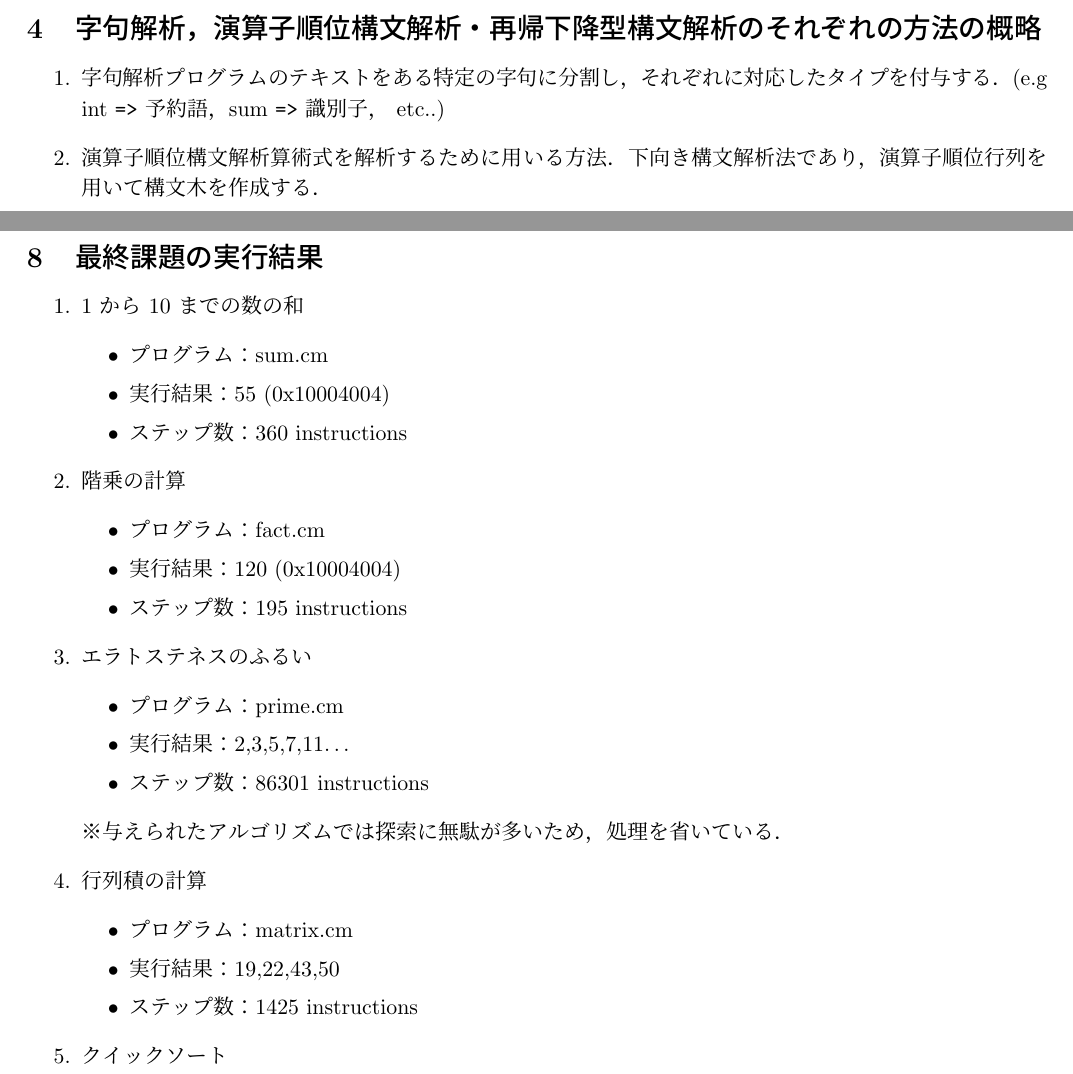
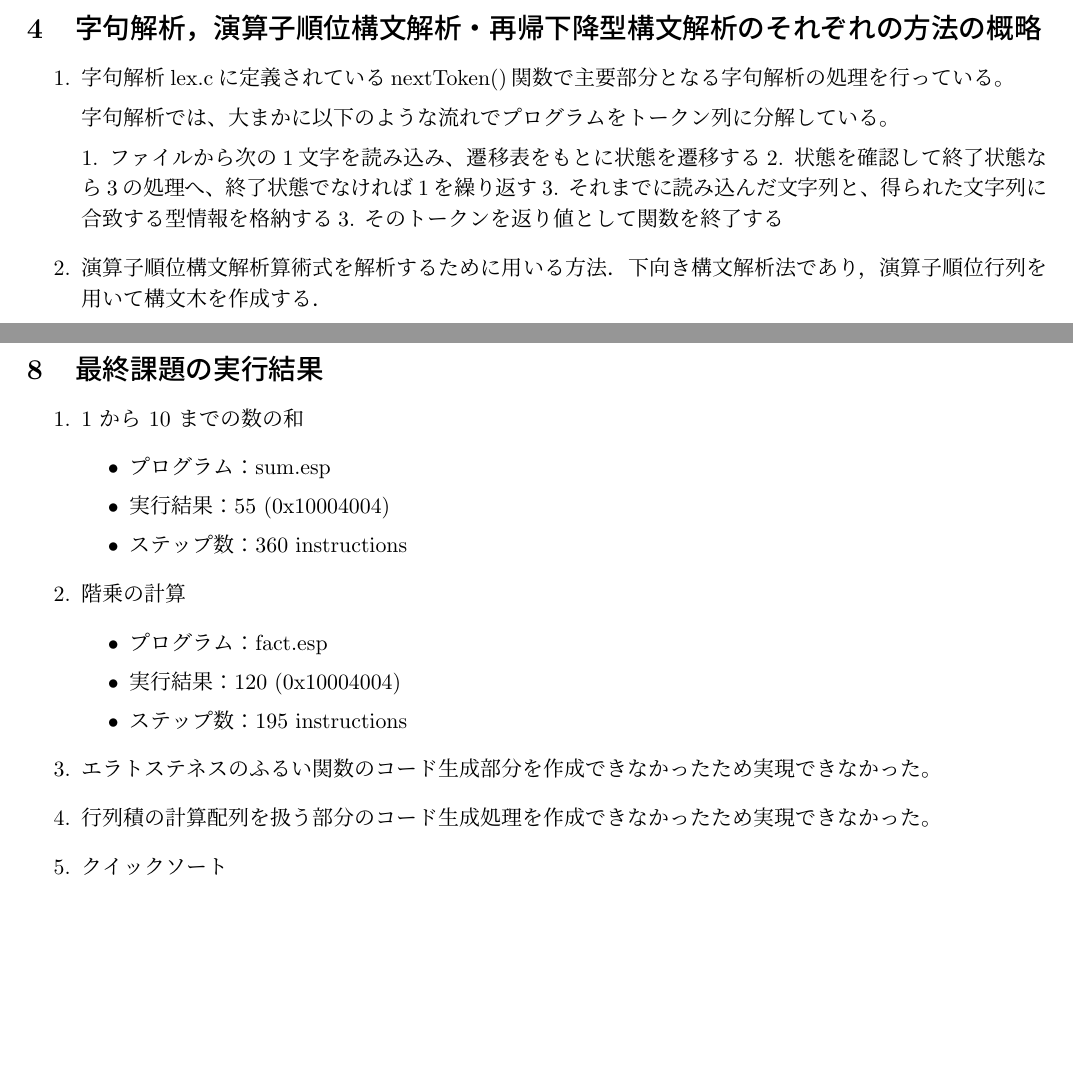
Before and after one commit to totzyuta/espresso, a LaTeX document (report/report.tex): two parts of pages 3 and 4 of 4, joined at a grey line, cut so that both start at the same text, the shorter picture padded with empty space. Compiled offline with pLaTeX and dvipdfmx; a LaTeX package or settings file that is missing is left out.

Commit message:
Updating a report

```diff
--- a/report/report.tex
+++ b/report/report.tex
@@ -121,9 +121,17 @@
 
 \begin{enumerate}
 \item{字句解析}
-プログラムのテキストをある特定の字句に分割し，
-それぞれに対応したタイプを付与する．
-(e.g int \verb|=>| 予約語，sum \verb|=>| 識別子， etc..)
+lex.cに定義されているnextToken()関数で主要部分となる字句解析の処理を行っている。
+
+字句解析では、大まかに以下のような流れでプログラムをトークン列に分解している。
+
+1. ファイルから次の1文字を読み込み、遷移表をもとに状態を遷移する
+2. 状態を確認して終了状態なら3の処理へ、終了状態でなければ1を繰り返す
+3. それまでに読み込んだ文字列と、得られた文字列に合致する型情報を格納する
+3. そのトークンを返り値として関数を終了する
+
+% (e.g. int \verb|=>| 予約語，sum \verb|=>| 識別子， etc..)
+
 
 \item{演算子順位構文解析}
 算術式を解析するために用いる方法．
@@ -206,46 +215,31 @@ http://jikken1.arc.cs.okayama-u.ac.jp/gitbucket/09425566/compiler
 %   SECTION 8   %
 %%%%%%%%%%%%%%%%%
 
-\section{最終課題の実行結果}%ステップ数も表記する．
+\section{最終課題の実行結果} %ステップ数も表記する．
 
 \begin{enumerate}
 \item {1 から 10 までの数の和 }
   \begin{itemize}
   \item
-    プログラム：sum.cm
+    プログラム：sum.esp
   \item
-    実行結果：55~(0x10004004)
+    実行結果：55~(0x10004004) %TODO
   \item
-    ステップ数：360 instructions
+    ステップ数：360 instructions %TODO
   \end{itemize}
 \item {階乗の計算}
   \begin{itemize}
   \item
-    プログラム：fact.cm
+    プログラム：fact.esp
   \item
-    実行結果：120~(0x10004004)
+    実行結果：120~(0x10004004) %TODO
   \item
-    ステップ数：195 instructions
+    ステップ数：195 instructions %TODO
   \end{itemize}
 \item {エラトステネスのふるい}
-  \begin{itemize}
-  \item
-    プログラム：prime.cm
-  \item
-    実行結果：2,3,5,7,11\dots
-  \item
-    ステップ数：86301 instructions
-  \end{itemize}
-  ※与えられたアルゴリズムでは探索に無駄が多いため，処理を省いている．
+  関数のコード生成部分を作成できなかったため実現できなかった。
 \item {行列積の計算}
-  \begin{itemize}
-  \item
-    プログラム：matrix.cm
-  \item
-    実行結果：19,22,43,50
-  \item
-    ステップ数：1425 instructions
-  \end{itemize}
+  配列を扱う部分のコード生成処理を作成できなかったため実現できなかった。
 \item {クイックソート}\\
   ローカル変数を作成出来なかったため，作成出来なかった．
 \end{enumerate}
```
Also changed, not shown: report/report.tex (1 more changed lines).
